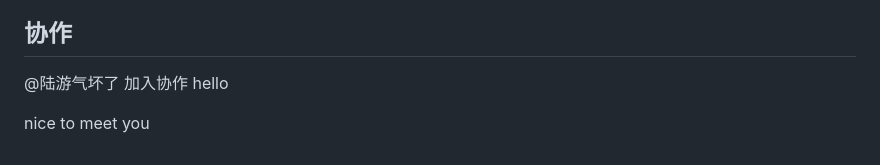
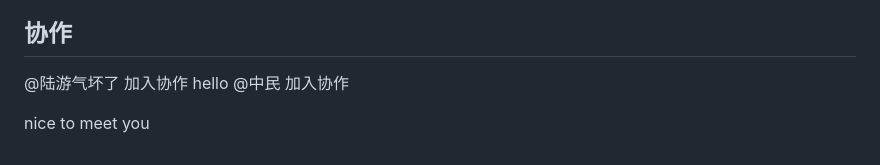
Before and after one commit to flying-forever/Strong, a Markdown page: README.md, the part around the change. Rendered like a GitHub page.

Commit message:
update README.md.
Signed-off-by: 中民 <14166553+ZhoongMIn@user.noreply.gitee.com>

```diff
--- a/README.md
+++ b/README.md
@@ -111,5 +111,6 @@ flask run
 ## 协作
 
 @陆游气坏了 加入协作 hello
+ @中民 加入协作
 
 nice to meet you
```
